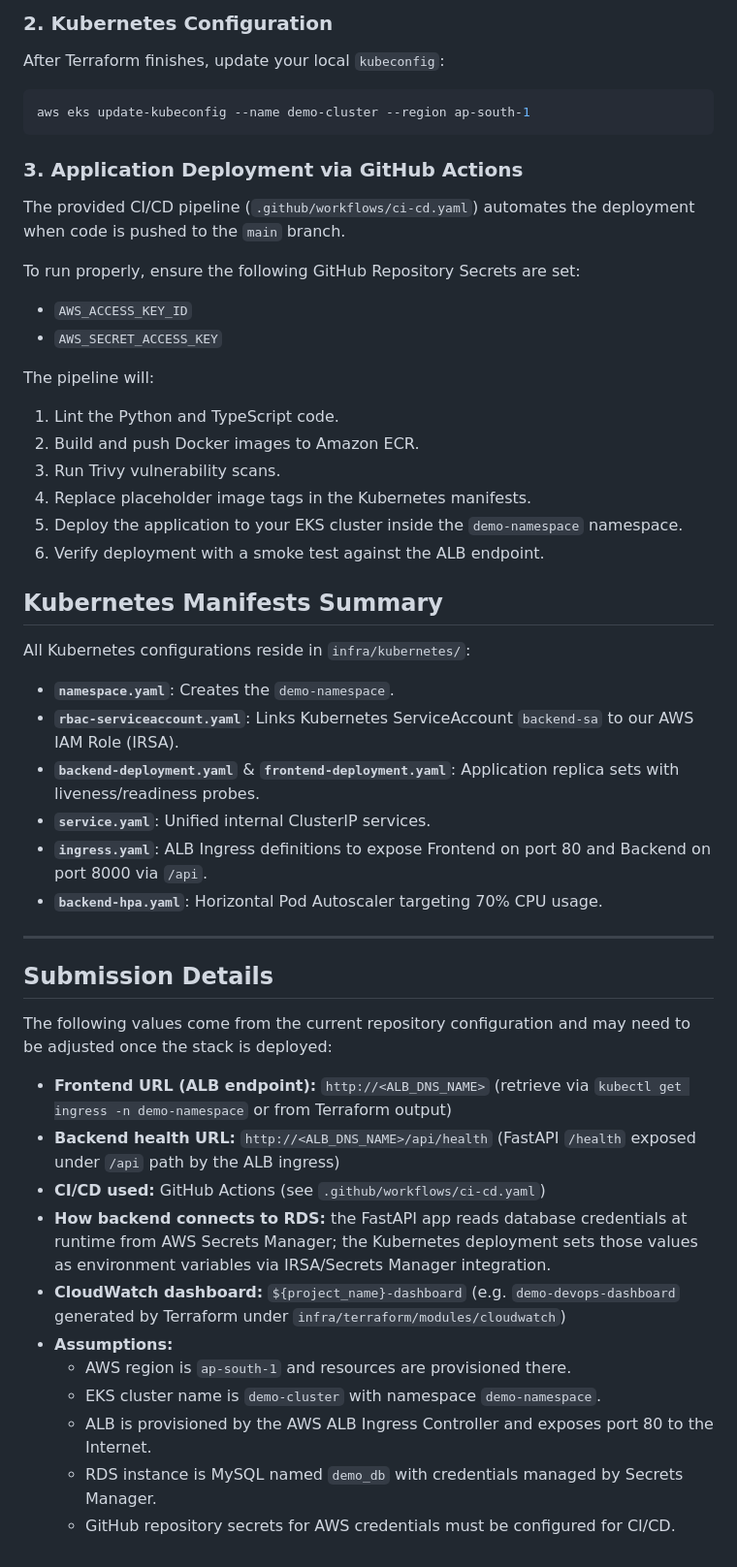
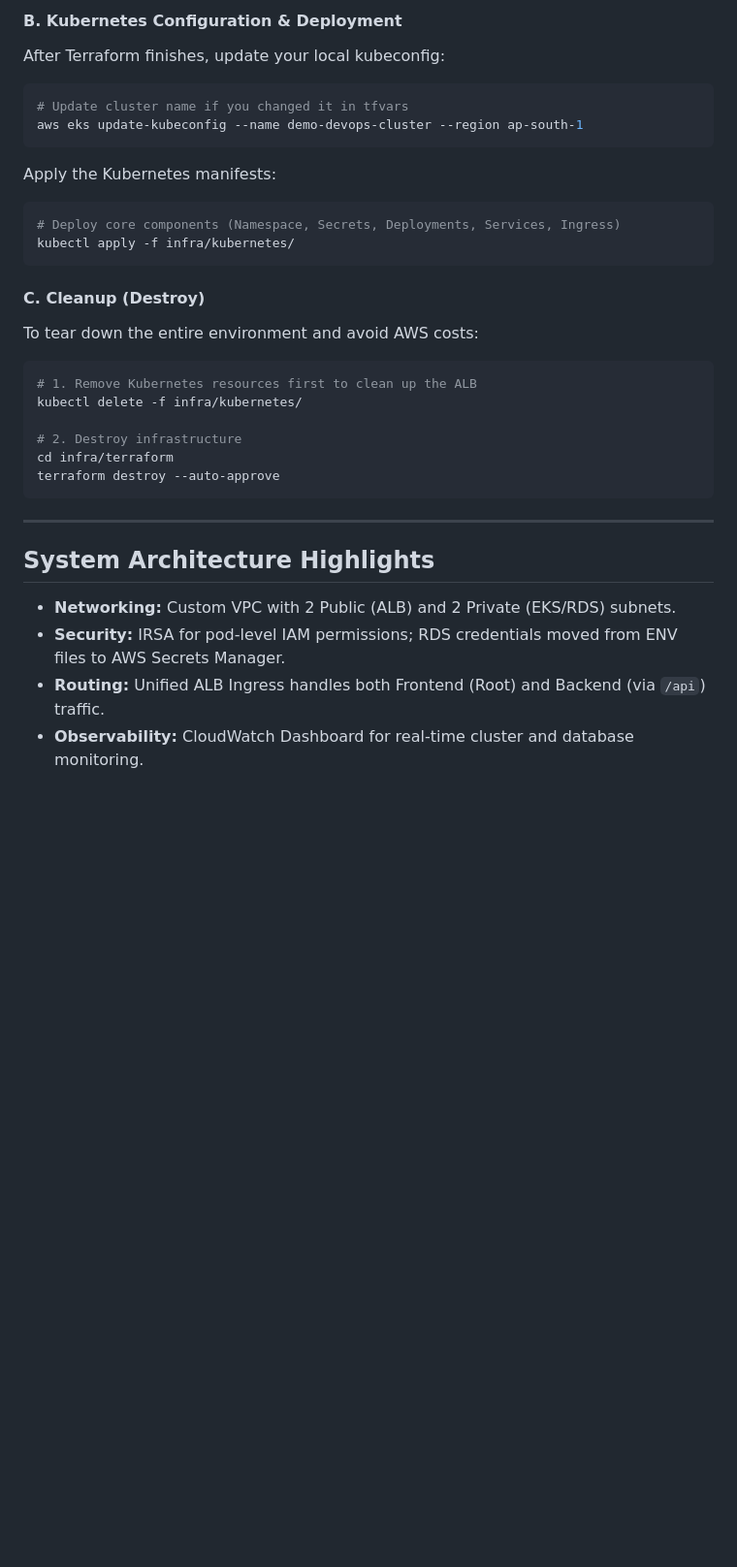
Before and after one commit to souravpal9799/sourav_devops_AlphaIT, a Markdown page: README.md, the part around one of its changes. Shown at 97% size. GitHub-like rendering; blank space fills up the shorter version.

````diff
--- a/README.md
+++ b/README.md
@@ -46,51 +61,33 @@ terraform apply --auto-approve
 
-### 2. Kubernetes Configuration
-
-After Terraform finishes, update your local `kubeconfig`:
+#### B. Kubernetes Configuration & Deployment
+After Terraform finishes, update your local kubeconfig:
 ```bash
-aws eks update-kubeconfig --name demo-cluster --region ap-south-1
+# Update cluster name if you changed it in tfvars
+aws eks update-kubeconfig --name demo-devops-cluster --region ap-south-1
 ```
 
-### 3. Application Deployment via GitHub Actions
+Apply the Kubernetes manifests:
+```bash
+# Deploy core components (Namespace, Secrets, Deployments, Services, Ingress)
+kubectl apply -f infra/kubernetes/
+```
 
-The provided CI/CD pipeline (`.github/workflows/ci-cd.yaml`) automates the deployment when code is pushed to the `main` branch.
+#### C. Cleanup (Destroy)
+To tear down the entire environment and avoid AWS costs:
+```bash
+# 1. Remove Kubernetes resources first to clean up the ALB
+kubectl delete -f infra/kubernetes/
 
-To run properly, ensure the following GitHub Repository Secrets are set:
-- `AWS_ACCESS_KEY_ID`
-- `AWS_SECRET_ACCESS_KEY`
-
-The pipeline will:
-1. Lint the Python and TypeScript code.
-2. Build and push Docker images to Amazon ECR.
-3. Run Trivy vulnerability scans.
-4. Replace placeholder image tags in the Kubernetes manifests.
-5. Deploy the application to your EKS cluster inside the `demo-namespace` namespace.
-6. Verify deployment with a smoke test against the ALB endpoint.
-
-## Kubernetes Manifests Summary
-
-All Kubernetes configurations reside in `infra/kubernetes/`:
-- **`namespace.yaml`**: Creates the `demo-namespace`.
-- **`rbac-serviceaccount.yaml`**: Links Kubernetes ServiceAccount `backend-sa` to our AWS IAM Role (IRSA).
-- **`backend-deployment.yaml`** & **`frontend-deployment.yaml`**: Application replica sets with liveness/readiness probes.
-- **`service.yaml`**: Unified internal ClusterIP services.
-- **`ingress.yaml`**: ALB Ingress definitions to expose Frontend on port 80 and Backend on port 8000 via `/api`.
-- **`backend-hpa.yaml`**: Horizontal Pod Autoscaler targeting 70% CPU usage.
+# 2. Destroy infrastructure
+cd infra/terraform
+terraform destroy --auto-approve
+```
 
 ---
 
-## Submission Details
+## System Architecture Highlights
 
-The following values come from the current repository configuration and may need to be adjusted once the stack is deployed:
-
-- **Frontend URL (ALB endpoint):** `http://<ALB_DNS_NAME>` (retrieve via `kubectl get ingress -n demo-namespace` or from Terraform output)
-- **Backend health URL:** `http://<ALB_DNS_NAME>/api/health` (FastAPI `/health` exposed under `/api` path by the ALB ingress)
-- **CI/CD used:** GitHub Actions (see `.github/workflows/ci-cd.yaml`)
-- **How backend connects to RDS:** the FastAPI app reads database credentials at runtime from AWS Secrets Manager; the Kubernetes deployment sets those values as environment variables via IRSA/Secrets Manager integration.
-- **CloudWatch dashboard:** `${project_name}-dashboard` (e.g. `demo-devops-dashboard` generated by Terraform under `infra/terraform/modules/cloudwatch`)
-- **Assumptions:**
-  - AWS region is `ap-south-1` and resources are provisioned there.
-  - EKS cluster name is `demo-cluster` with namespace `demo-namespace`.
-  - ALB is provisioned by the AWS ALB Ingress Controller and exposes port 80 to the Internet.
-  - RDS instance is MySQL named `demo_db` with credentials managed by Secrets Manager.
-  - GitHub repository secrets for AWS credentials must be configured for CI/CD.
+*   **Networking:** Custom VPC with 2 Public (ALB) and 2 Private (EKS/RDS) subnets.
+*   **Security:** IRSA for pod-level IAM permissions; RDS credentials moved from ENV files to AWS Secrets Manager.
+*   **Routing:** Unified ALB Ingress handles both Frontend (Root) and Backend (via `/api`) traffic.
+*   **Observability:** CloudWatch Dashboard for real-time cluster and database monitoring.
````
Also changed, not shown: other parts of README.md (+44 -29 lines).
